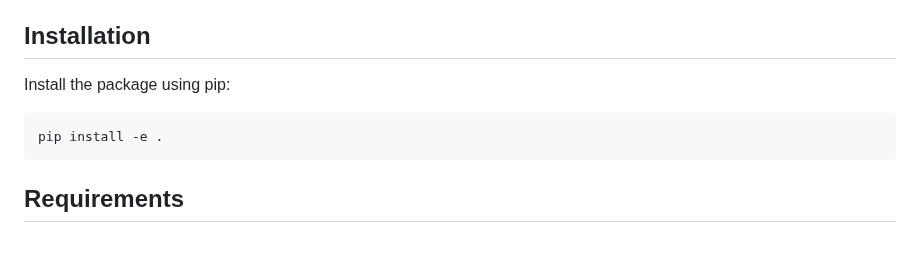
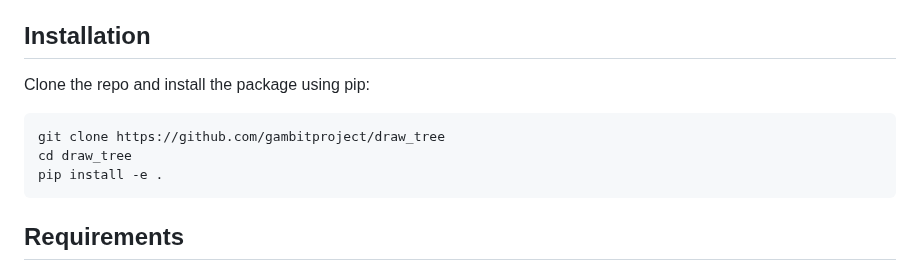
Before and after one commit to gambitproject/draw_tree, a Markdown page: README.md, the part around the change. GitHub-like rendering; blank space fills up the shorter version.

Commit message:
Modify installation instructions in README
Updated installation instructions to include cloning the repository.

````diff
--- a/README.md
+++ b/README.md
@@ -4,9 +4,11 @@ Game tree drawing tool for extensive form games that generates TikZ code, LaTeX
 
 ## Installation
 
-Install the package using pip:
+Clone the repo and install the package using pip:
 
 ```bash
+git clone https://github.com/gambitproject/draw_tree
+cd draw_tree
 pip install -e .
 ```
 
````
